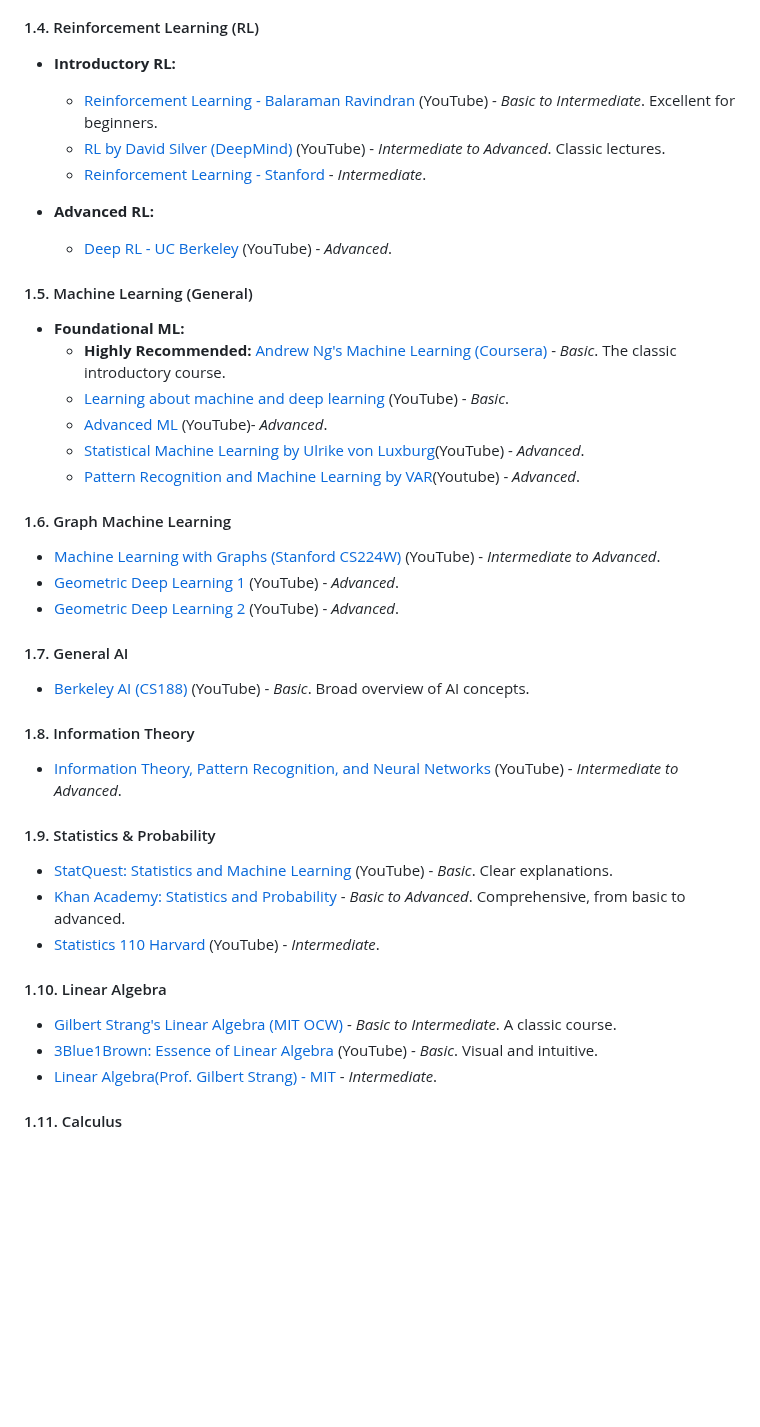
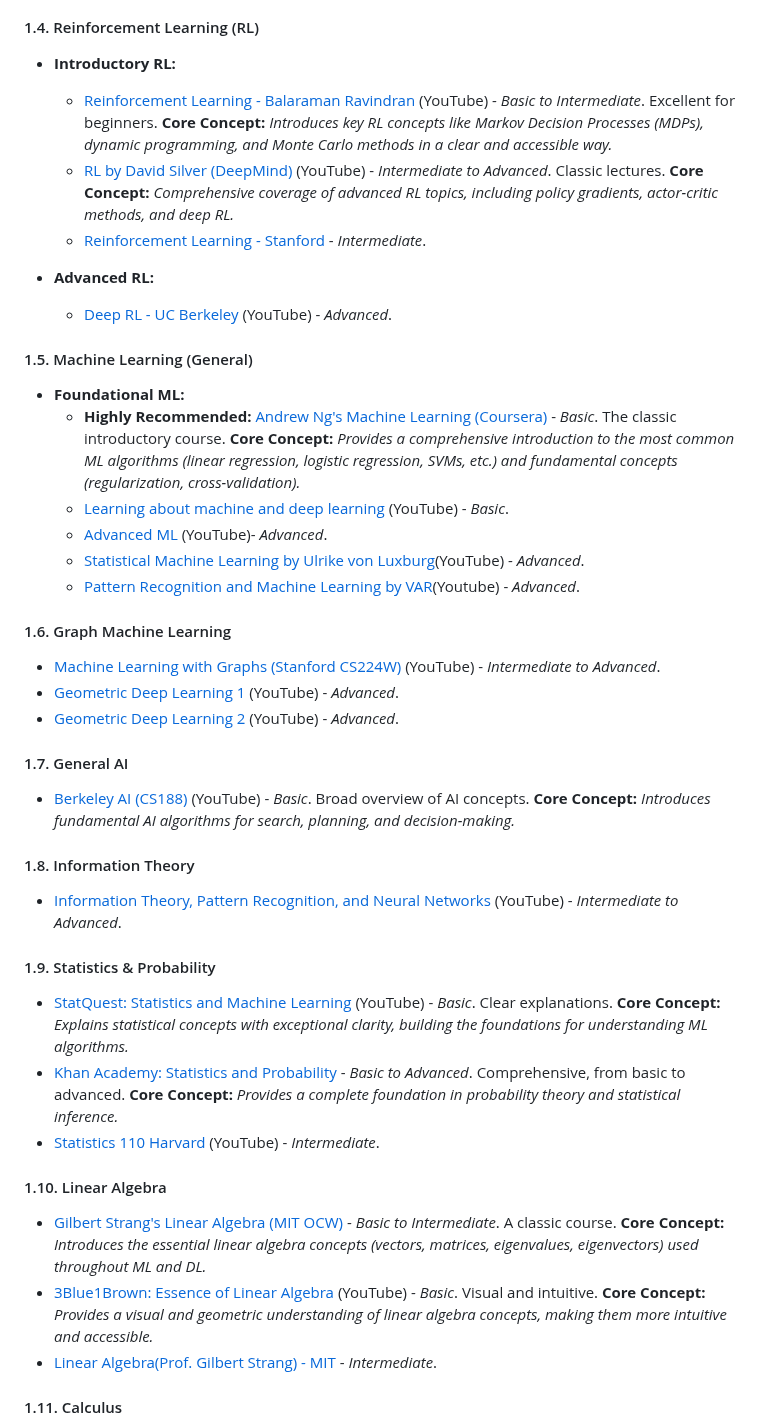
Before and after one commit to gauravmeena0708/IITD-Machine-Learning, a Markdown page: other2.md, the part around one of its changes. GitHub-like rendering; blank space fills up the shorter version.

```diff
--- a/other2.md
+++ b/other2.md
@@ -54,8 +54,8 @@ This section organizes courses by major subject areas.
 #### 1.4. Reinforcement Learning (RL)
 
 *   **Introductory RL:**
-    *   [Reinforcement Learning - Balaraman Ravindran](https://www.youtube.com/@reinforcementlearning1077) (YouTube) - *Basic to Intermediate*. Excellent for beginners.
-    *   [RL by David Silver (DeepMind)](https://www.youtube.com/playlist?list=PLqYmG7hTraZDM-OYHWgPebj2MfCFzFObQ) (YouTube) - *Intermediate to Advanced*. Classic lectures.
+    *   [Reinforcement Learning - Balaraman Ravindran](https://www.youtube.com/@reinforcementlearning1077) (YouTube) - *Basic to Intermediate*. Excellent for beginners. **Core Concept:** *Introduces key RL concepts like Markov Decision Processes (MDPs), dynamic programming, and Monte Carlo methods in a clear and accessible way.*
+    *   [RL by David Silver (DeepMind)](https://www.youtube.com/playlist?list=PLqYmG7hTraZDM-OYHWgPebj2MfCFzFObQ) (YouTube) - *Intermediate to Advanced*. Classic lectures. **Core Concept:** *Comprehensive coverage of advanced RL topics, including policy gradients, actor-critic methods, and deep RL.*
     *   [Reinforcement Learning - Stanford](https://www.youtube.com/playlist?list=PLoROMvodv4rN4wG6Nk6sNpTEbuOSosZdX) - *Intermediate*.
 
 *   **Advanced RL:**
@@ -64,7 +64,7 @@ This section organizes courses by major subject areas.
 #### 1.5. Machine Learning (General)
 
 *   **Foundational ML:**
-    *   **Highly Recommended:** [Andrew Ng's Machine Learning (Coursera)](https://www.coursera.org/learn/machine-learning) - *Basic*. The classic introductory course.
+    *   **Highly Recommended:** [Andrew Ng's Machine Learning (Coursera)](https://www.coursera.org/learn/machine-learning) - *Basic*. The classic introductory course. **Core Concept:** *Provides a comprehensive introduction to the most common ML algorithms (linear regression, logistic regression, SVMs, etc.) and fundamental concepts (regularization, cross-validation).*
     *   [Learning about machine and deep learning](https://www.youtube.com/playlist?list=PLB2SCq-tZtVl91qSPm0EwqrJqhYMCeoAx) (YouTube) - *Basic*.
     * [Advanced ML](https://www.youtube.com/playlist?list=PLWL87aJW5Y--YMBUgw4yn28_njbLMHINR) (YouTube)- *Advanced*.
     *  [Statistical Machine Learning by Ulrike von Luxburg](https://www.youtube.com/playlist?list=PL05umP7R6ij1tHaOFY96m5uX3J21a6yNd)(YouTube) - *Advanced*.
@@ -78,7 +78,7 @@ This section organizes courses by major subject areas.
 
 #### 1.7. General AI
 
-*   [Berkeley AI (CS188)](https://www.youtube.com/playlist?list=PLjsx92GvetlT6aVqJodhOdMZ7M_IkJsmL) (YouTube) - *Basic*. Broad overview of AI concepts.
+*   [Berkeley AI (CS188)](https://www.youtube.com/playlist?list=PLjsx92GvetlT6aVqJodhOdMZ7M_IkJsmL) (YouTube) - *Basic*. Broad overview of AI concepts. **Core Concept:** *Introduces fundamental AI algorithms for search, planning, and decision-making.*
 
 #### 1.8. Information Theory
 
@@ -86,14 +86,14 @@ This section organizes courses by major subject areas.
 
 #### 1.9. Statistics & Probability
 
-*   [StatQuest: Statistics and Machine Learning](https://www.youtube.com/playlist?list=PLblh5JKOoLUK0FLuzwntyYI10UQFUhsY9) (YouTube) - *Basic*. Clear explanations.
-*   [Khan Academy: Statistics and Probability](https://www.khanacademy.org/math/statistics-probability) - *Basic to Advanced*. Comprehensive, from basic to advanced.
+*   [StatQuest: Statistics and Machine Learning](https://www.youtube.com/playlist?list=PLblh5JKOoLUK0FLuzwntyYI10UQFUhsY9) (YouTube) - *Basic*. Clear explanations. **Core Concept:** *Explains statistical concepts with exceptional clarity, building the foundations for understanding ML algorithms.*
+*   [Khan Academy: Statistics and Probability](https://www.khanacademy.org/math/statistics-probability) - *Basic to Advanced*. Comprehensive, from basic to advanced. **Core Concept:** *Provides a complete foundation in probability theory and statistical inference.*
 * [Statistics 110 Harvard](https://www.youtube.com/playlist?list=PL2SOU6wwxB0uwwH80KTQ6ht66KWxbzTIo) (YouTube) - *Intermediate*.
 
 #### 1.10. Linear Algebra
 
-*   [Gilbert Strang's Linear Algebra (MIT OCW)](https://ocw.mit.edu/courses/18-06-linear-algebra-spring-2010/) - *Basic to Intermediate*. A classic course.
-*   [3Blue1Brown: Essence of Linear Algebra](https://www.youtube.com/playlist?list=PLZHQObOWTQDPD3MizzM2xVFitgF8hE_ab) (YouTube) - *Basic*. Visual and intuitive.
+*   [Gilbert Strang's Linear Algebra (MIT OCW)](https://ocw.mit.edu/courses/18-06-linear-algebra-spring-2010/) - *Basic to Intermediate*. A classic course. **Core Concept:** *Introduces the essential linear algebra concepts (vectors, matrices, eigenvalues, eigenvectors) used throughout ML and DL.*
+*   [3Blue1Brown: Essence of Linear Algebra](https://www.youtube.com/playlist?list=PLZHQObOWTQDPD3MizzM2xVFitgF8hE_ab) (YouTube) - *Basic*. Visual and intuitive. **Core Concept:** *Provides a visual and geometric understanding of linear algebra concepts, making them more intuitive and accessible.*
 * [Linear Algebra(Prof. Gilbert Strang) - MIT](https://www.youtube.com/playlist?list=PLE7DDD91010BC51F8) - *Intermediate*.
 
 #### 1.11. Calculus
```
Also changed, not shown: other parts of other2.md (+13 -13 lines).
